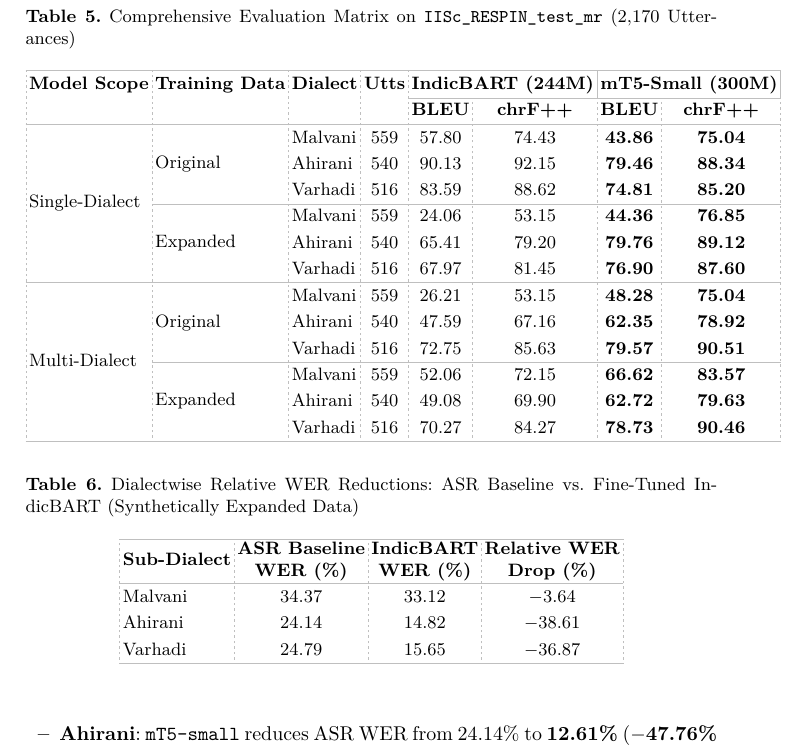
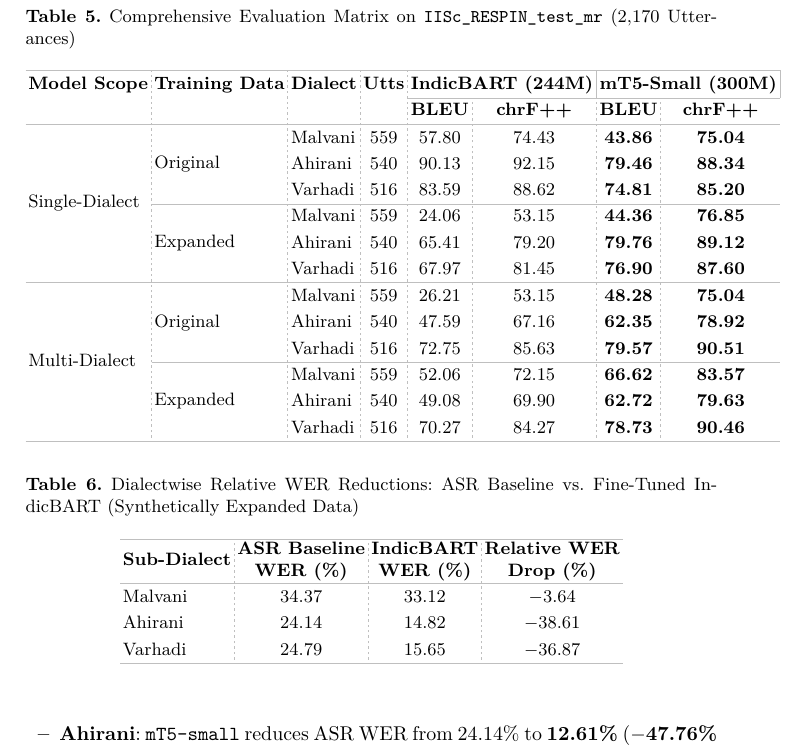
Before and after one commit to rimraf-adi/pcems-26, a LaTeX paper (paper/springer.tex, which reads paper/content.tex): part of page 11 of 19, cut so that both start at the same text. The pictures show the PDF file paper/springer.pdf that the author committed with the source.

Commit message:
Restrict dashed column lines strictly to interior columns (removed outer border dashes)

```diff
--- a/paper/content.tex
+++ b/paper/content.tex
@@ -241,7 +241,7 @@ Table~\ref{tab:asr_baseline} details the dialectwise ASR baseline performance ac
 \renewcommand{\arraystretch}{1.2}
 \caption{\textcolor{black}{Baseline ASR Performance (\texttt{indic-conformer-600m}) Dialectwise Breakdown on \texttt{IISc\_RESPIN\_test\_mr}}}
 \label{tab:asr_baseline}
-\begin{tabular}{:l:c:c:c:c:c:}
+\begin{tabular}{l:c:c:c:c:c}
 \hline
 \makecell[l]{\small\textbf{Dialect Name}} & \makecell[c]{\small\textbf{Utts}} & \makecell[c]{\small\textbf{Duration}\\\small\textbf{(h)}} & \makecell[c]{\small\textbf{Norm.}\\\small\textbf{WER (\%)}} & \makecell[c]{\small\textbf{Norm.}\\\small\textbf{CER (\%)}} & \makecell[c]{\small\textbf{Exact}\\\small\textbf{Match (\%)}} \\
 \hline
@@ -384,7 +384,7 @@ Key architectural differences in training setup include: (i) mT5-small uses the
 \renewcommand{\arraystretch}{1.2}
 \caption{\textcolor{black}{Comprehensive Evaluation Matrix on \texttt{IISc\_RESPIN\_test\_mr} (2,170 Utterances)}}
 \label{tab:respin_comprehensive}
-\begin{tabular}{:l:l:l:c:c:c:c:c:}
+\begin{tabular}{l:l:l:c:c:c:c:c}
 \hline
 \makecell[l]{\small\textbf{Model Scope}} & \makecell[l]{\small\textbf{Training Data}} & \makecell[l]{\small\textbf{Dialect}} & \makecell[c]{\small\textbf{Utts}} & \multicolumn{2}{c|}{\small\textbf{IndicBART (244M)}} & \multicolumn{2}{c|}{\small\textbf{mT5-Small (300M)}} \\
 \cline{5-8}
@@ -425,7 +425,7 @@ Table~\ref{tab:wer_reductions_indicbart} and Table~\ref{tab:wer_reductions_mt5}
 \renewcommand{\arraystretch}{1.2}
 \caption{\textcolor{black}{Dialectwise Relative WER Reductions: ASR Baseline vs.\ Fine-Tuned IndicBART (Synthetically Expanded Data)}}
 \label{tab:wer_reductions_indicbart}
-\begin{tabular}{:l:c:c:c:}
+\begin{tabular}{l:c:c:c}
 \hline
 \makecell[l]{\small\textbf{Sub-Dialect}} & \makecell[c]{\small\textbf{ASR Baseline}\\\small\textbf{WER (\%)}} & \makecell[c]{\small\textbf{IndicBART}\\\small\textbf{WER (\%)}} & \makecell[c]{\small\textbf{Relative WER}\\\small\textbf{Drop (\%)}} \\
 \hline
@@ -442,7 +442,7 @@ Varhadi & 24.79 & 15.65 & $-$36.87 \\
 \renewcommand{\arraystretch}{1.2}
 \caption{\textcolor{black}{Dialectwise Relative WER Reductions: ASR Baseline vs.\ Fine-Tuned mT5-Small (Synthetically Expanded Data)}}
 \label{tab:wer_reductions_mt5}
-\begin{tabular}{:l:c:c:c:}
+\begin{tabular}{l:c:c:c}
 \hline
 \makecell[l]{\small\textbf{Sub-Dialect}} & \makecell[c]{\small\textbf{ASR Baseline}\\\small\textbf{WER (\%)}} & \makecell[c]{\small\textbf{mT5-Small}\\\small\textbf{WER (\%)}} & \makecell[c]{\small\textbf{Relative WER}\\\small\textbf{Drop (\%)}} \\
 \hline
@@ -586,7 +586,7 @@ IndicBART benefits substantially from augmentation on the multi-dialect task (+8
 \renewcommand{\arraystretch}{1.25}
 \caption{\textcolor{black}{Impact of Synthetic Data Augmentation: Original vs.\ Synthetically Expanded Data BLEU Change}}
 \label{tab:augmentation_impact}
-\begin{tabular}{:l:c:c:c:c:c:c:}
+\begin{tabular}{l:c:c:c:c:c:c}
 \hline
 & \multicolumn{3}{c|}{\textbf{IndicBART BLEU}} & \multicolumn{3}{c|}{\textbf{mT5-Small BLEU}} \\
 \cline{2-7}
```
Also changed, not shown: paper/norm.pdf, paper/springer.pdf, paper/content.tex (16 more changed lines).
